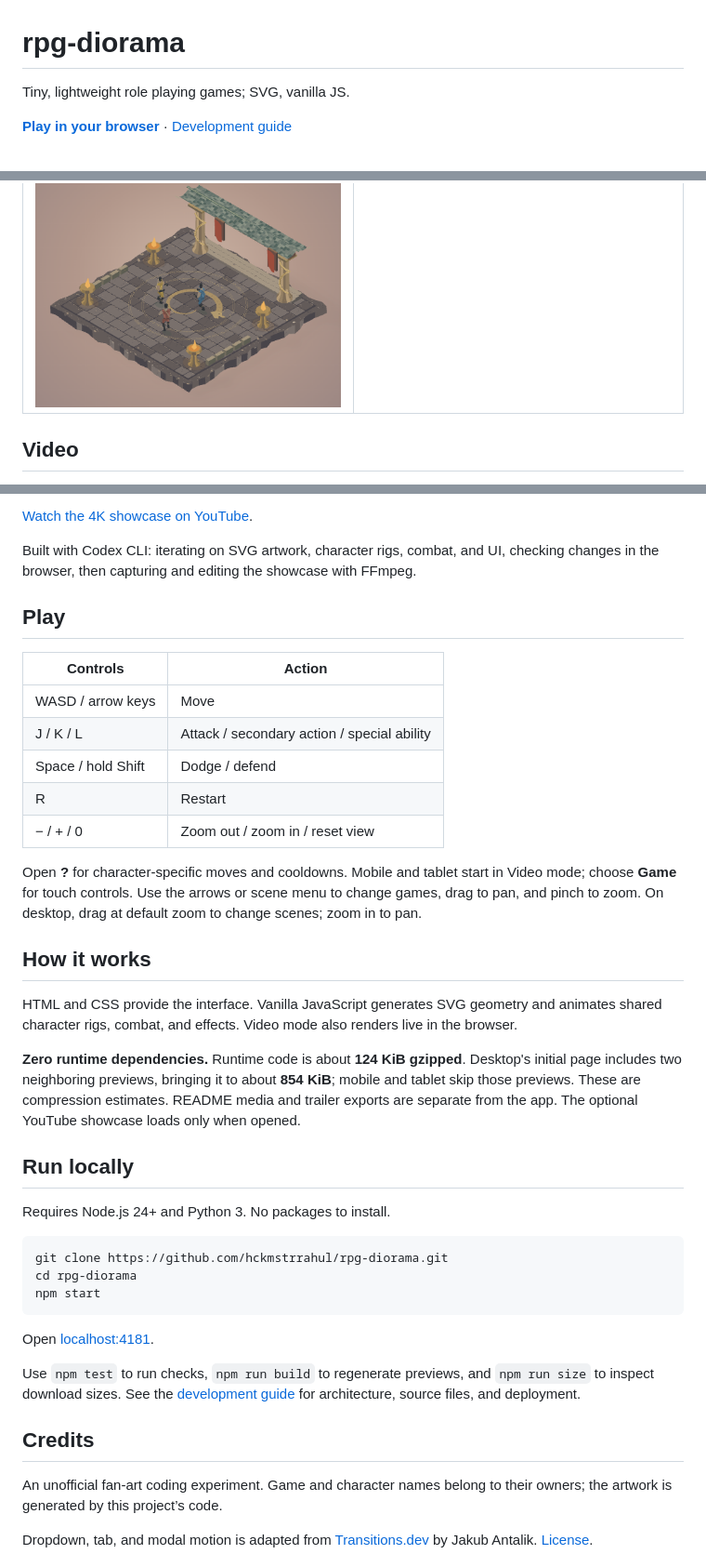
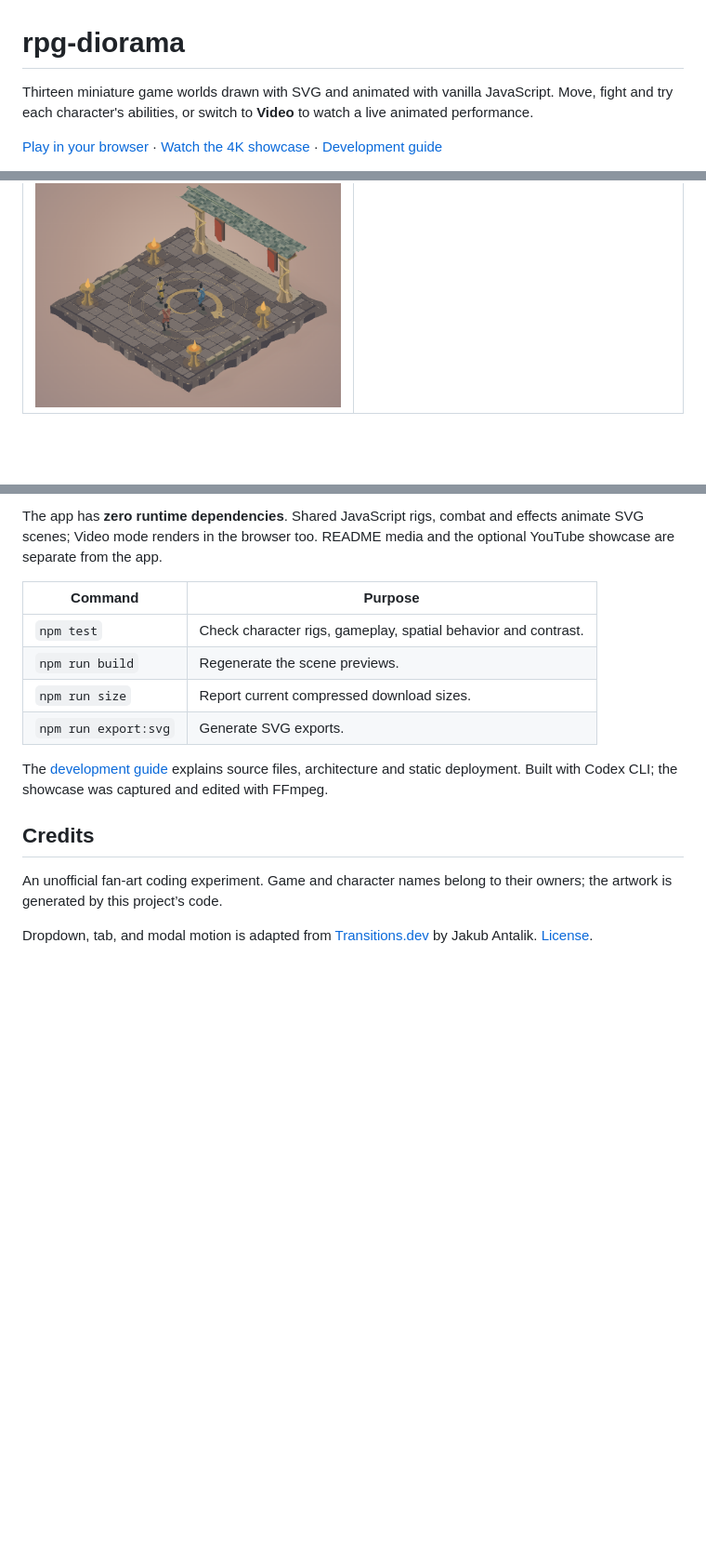
Before and after one commit to hckmstrrahul/rpg-diorama, a Markdown page: README.md, 3 parts joined by grey strips. Shown at 93% size. Rendered like a GitHub page; folded sections open; blank space fills up the shorter version.

````diff
--- a/README.md
+++ b/README.md
@@ -1,6 +1,6 @@
 # rpg-diorama
 
-Tiny, lightweight role playing games; SVG, vanilla JS.
+Thirteen miniature game worlds drawn with SVG and animated with vanilla JavaScript. Move, fight and try each character's abilities, or switch to **Video** to watch a live animated performance.
 
-**[Play in your browser](https://rpg-diorama.vercel.app)** · [Development guide](docs/DEVELOPMENT.md)
+[Play in your browser](https://rpg-diorama.vercel.app) · [Watch the 4K showcase](https://www.youtube.com/watch?v=CLH_EomM030) · [Development guide](docs/DEVELOPMENT.md)
 
@@ -41,5 +64,5 @@ Explore 13 miniature game worlds. Move, fight, and use each character’s signat
   </tr>
 </table>
 
-## Video
+</details>
 
@@ -47,41 +70,17 @@ Explore 13 miniature game worlds. Move, fight, and use each character’s signat
 
-[Watch the 4K showcase on YouTube](https://www.youtube.com/watch?v=CLH_EomM030).
+The app has **zero runtime dependencies**. Shared JavaScript rigs, combat and effects animate SVG scenes; Video mode renders in the browser too. README media and the optional YouTube showcase are separate from the app.
 
-Built with Codex CLI: iterating on SVG artwork, character rigs, combat, and UI, checking changes in the browser, then capturing and editing the showcase with FFmpeg.
+| Command | Purpose |
+| --- | --- |
+| `npm test` | Check character rigs, gameplay, spatial behavior and contrast. |
+| `npm run build` | Regenerate the scene previews. |
+| `npm run size` | Report current compressed download sizes. |
+| `npm run export:svg` | Generate SVG exports. |
 
-## Play
-
-| Controls | Action |
-| --- | --- |
-| WASD / arrow keys | Move |
-| J / K / L | Attack / secondary action / special ability |
-| Space / hold Shift | Dodge / defend |
-| R | Restart |
-| − / + / 0 | Zoom out / zoom in / reset view |
-
-Open **?** for character-specific moves and cooldowns. Mobile and tablet start in Video mode; choose **Game** for touch controls. Use the arrows or scene menu to change games, drag to pan, and pinch to zoom. On desktop, drag at default zoom to change scenes; zoom in to pan.
-
-## How it works
-
-HTML and CSS provide the interface. Vanilla JavaScript generates SVG geometry and animates shared character rigs, combat, and effects. Video mode also renders live in the browser.
-
-**Zero runtime dependencies.** Runtime code is about **124 KiB gzipped**. Desktop's initial page includes two neighboring previews, bringing it to about **854 KiB**; mobile and tablet skip those previews. These are compression estimates. README media and trailer exports are separate from the app. The optional YouTube showcase loads only when opened.
-
-## Run locally
-
-Requires Node.js 24+ and Python 3. No packages to install.
-
-```sh
-git clone https://github.com/hckmstrrahul/rpg-diorama.git
-cd rpg-diorama
-npm start
-```
-
-Open [localhost:4181](http://127.0.0.1:4181).
-
-Use `npm test` to run checks, `npm run build` to regenerate previews, and `npm run size` to inspect download sizes. See the [development guide](docs/DEVELOPMENT.md) for architecture, source files, and deployment.
+The [development guide](docs/DEVELOPMENT.md) explains source files, architecture and static deployment. Built with Codex CLI; the showcase was captured and edited with FFmpeg.
 
 ## Credits
+
 
 An unofficial fan-art coding experiment. Game and character names belong to their owners; the artwork is generated by this project’s code.
 
````
Also changed, not shown: other parts of README.md (+27 -4 lines).
